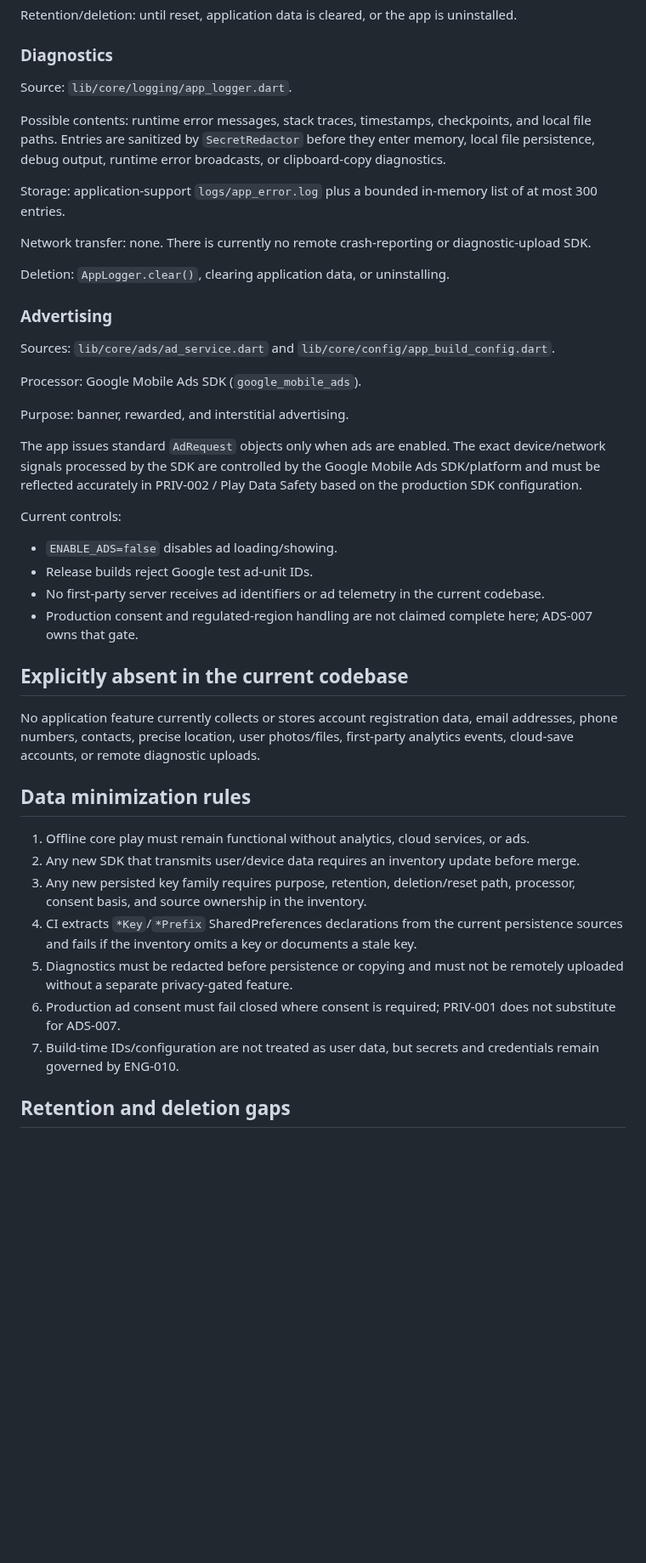
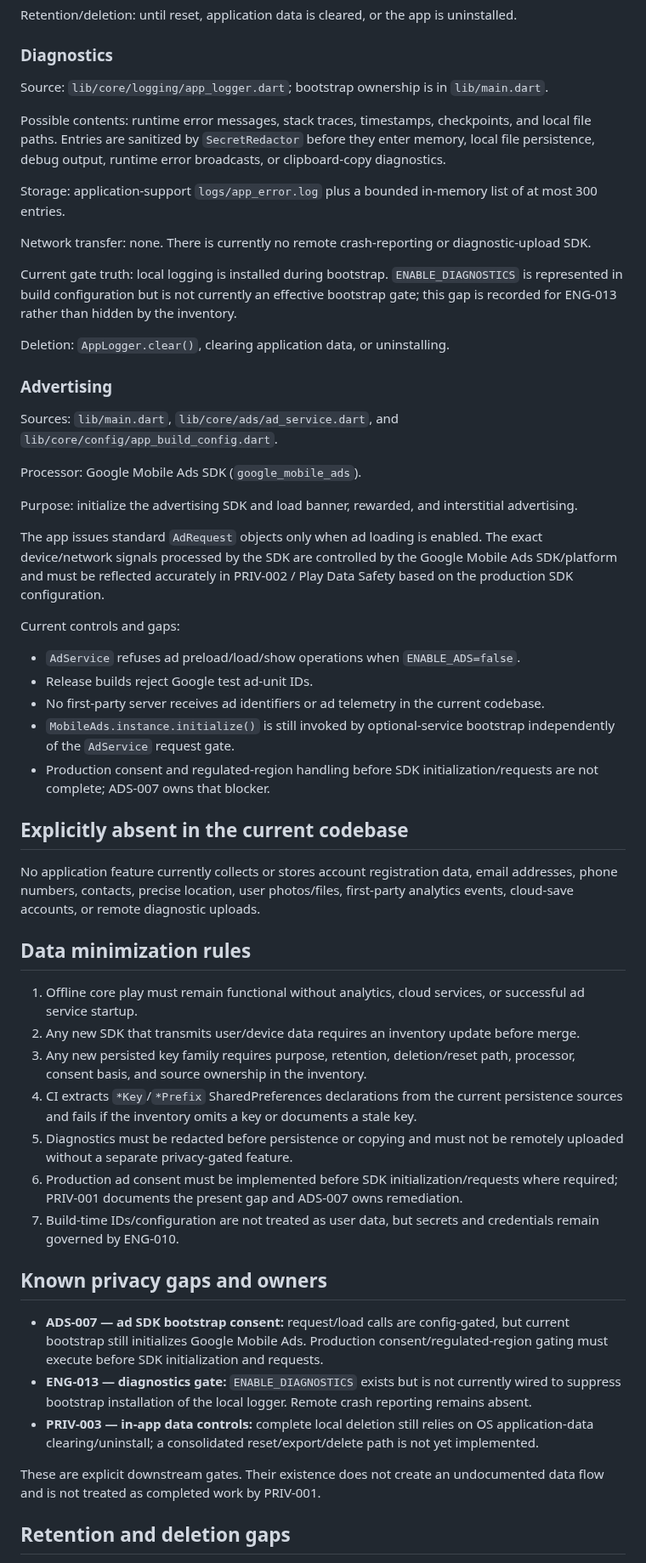
Before and after one commit to walidatiyaai2025-gif/CARGame, a Markdown page: docs/PRIVACY_DATA_INVENTORY.md, the part around one of its changes. Shown at 85% size. Drawn GitHub-style; blank space fills up the shorter version.

Commit message:
docs: document current privacy gate gaps

```diff
--- a/docs/PRIVACY_DATA_INVENTORY.md
+++ b/docs/PRIVACY_DATA_INVENTORY.md
@@ -76,7 +78,7 @@ Retention/deletion: until reset, application data is cleared, or the app is unin
 
 ### Diagnostics
 
-Source: `lib/core/logging/app_logger.dart`.
+Source: `lib/core/logging/app_logger.dart`; bootstrap ownership is in `lib/main.dart`.
 
 Possible contents: runtime error messages, stack traces, timestamps, checkpoints, and local file paths. Entries are sanitized by `SecretRedactor` before they enter memory, local file persistence, debug output, runtime error broadcasts, or clipboard-copy diagnostics.
 
@@ -84,24 +86,27 @@ Storage: application-support `logs/app_error.log` plus a bounded in-memory list
 
 Network transfer: none. There is currently no remote crash-reporting or diagnostic-upload SDK.
 
+Current gate truth: local logging is installed during bootstrap. `ENABLE_DIAGNOSTICS` is represented in build configuration but is not currently an effective bootstrap gate; this gap is recorded for ENG-013 rather than hidden by the inventory.
+
 Deletion: `AppLogger.clear()`, clearing application data, or uninstalling.
 
 ### Advertising
 
-Sources: `lib/core/ads/ad_service.dart` and `lib/core/config/app_build_config.dart`.
+Sources: `lib/main.dart`, `lib/core/ads/ad_service.dart`, and `lib/core/config/app_build_config.dart`.
 
 Processor: Google Mobile Ads SDK (`google_mobile_ads`).
 
-Purpose: banner, rewarded, and interstitial advertising.
+Purpose: initialize the advertising SDK and load banner, rewarded, and interstitial advertising.
 
-The app issues standard `AdRequest` objects only when ads are enabled. The exact device/network signals processed by the SDK are controlled by the Google Mobile Ads SDK/platform and must be reflected accurately in PRIV-002 / Play Data Safety based on the production SDK configuration.
+The app issues standard `AdRequest` objects only when ad loading is enabled. The exact device/network signals processed by the SDK are controlled by the Google Mobile Ads SDK/platform and must be reflected accurately in PRIV-002 / Play Data Safety based on the production SDK configuration.
 
-Current controls:
+Current controls and gaps:
 
-- `ENABLE_ADS=false` disables ad loading/showing.
+- `AdService` refuses ad preload/load/show operations when `ENABLE_ADS=false`.
 - Release builds reject Google test ad-unit IDs.
 - No first-party server receives ad identifiers or ad telemetry in the current codebase.
-- Production consent and regulated-region handling are not claimed complete here; ADS-007 owns that gate.
+- `MobileAds.instance.initialize()` is still invoked by optional-service bootstrap independently of the `AdService` request gate.
+- Production consent and regulated-region handling before SDK initialization/requests are not complete; ADS-007 owns that blocker.
 
 ## Explicitly absent in the current codebase
 
@@ -109,13 +114,21 @@ No application feature currently collects or stores account registration data, e
 
 ## Data minimization rules
 
-1. Offline core play must remain functional without analytics, cloud services, or ads.
+1. Offline core play must remain functional without analytics, cloud services, or successful ad service startup.
 2. Any new SDK that transmits user/device data requires an inventory update before merge.
 3. Any new persisted key family requires purpose, retention, deletion/reset path, processor, consent basis, and source ownership in the inventory.
 4. CI extracts `*Key`/`*Prefix` SharedPreferences declarations from the current persistence sources and fails if the inventory omits a key or documents a stale key.
 5. Diagnostics must be redacted before persistence or copying and must not be remotely uploaded without a separate privacy-gated feature.
-6. Production ad consent must fail closed where consent is required; PRIV-001 does not substitute for ADS-007.
+6. Production ad consent must be implemented before SDK initialization/requests where required; PRIV-001 documents the present gap and ADS-007 owns remediation.
 7. Build-time IDs/configuration are not treated as user data, but secrets and credentials remain governed by ENG-010.
+
+## Known privacy gaps and owners
+
+- **ADS-007 — ad SDK bootstrap consent:** request/load calls are config-gated, but current bootstrap still initializes Google Mobile Ads. Production consent/regulated-region gating must execute before SDK initialization and requests.
+- **ENG-013 — diagnostics gate:** `ENABLE_DIAGNOSTICS` exists but is not currently wired to suppress bootstrap installation of the local logger. Remote crash reporting remains absent.
+- **PRIV-003 — in-app data controls:** complete local deletion still relies on OS application-data clearing/uninstall; a consolidated reset/export/delete path is not yet implemented.
+
+These are explicit downstream gates. Their existence does not create an undocumented data flow and is not treated as completed work by PRIV-001.
 
 ## Retention and deletion gaps
 
```
Also changed, not shown: other parts of docs/PRIVACY_DATA_INVENTORY.md (+6 -4 lines).
